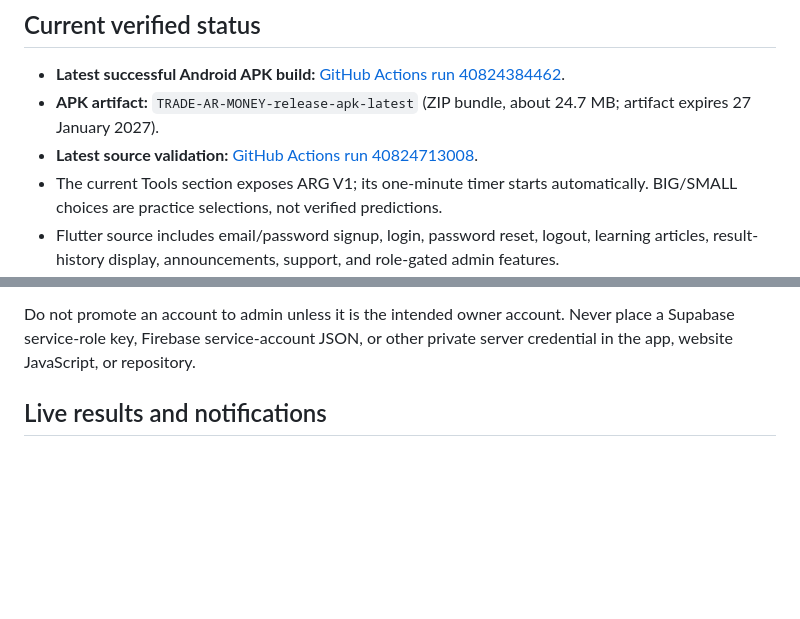
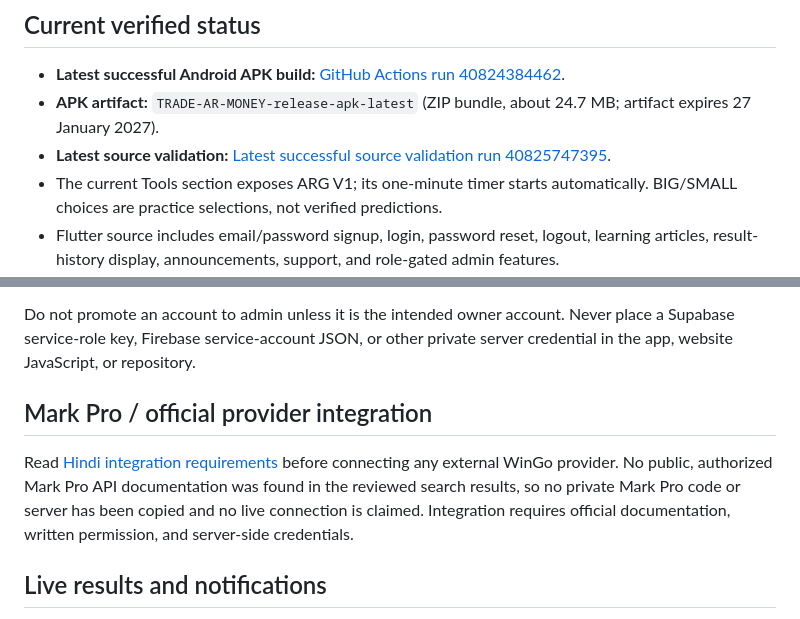
Before and after one commit to shubhamkatara91-ship-it/TRADE-AR-MONKEY-, a Markdown page: README.md, 2 parts joined by grey strips. Rendered like a GitHub page; blank space fills up the shorter version.

Commit message:
Link official provider integration requirements and latest validation

```diff
--- a/README.md
+++ b/README.md
@@ -6,7 +6,7 @@ Flutter Android app and responsive website for an educational community.
 
 - **Latest successful Android APK build:** [GitHub Actions run 40824384462](https://github.com/shubhamkatara91-ship-it/TRADE-AR-MONKEY-/actions/runs/40824384462).
 - **APK artifact:** `TRADE-AR-MONEY-release-apk-latest` (ZIP bundle, about 24.7 MB; artifact expires 27 January 2027).
-- **Latest source validation:** [GitHub Actions run 40824713008](https://github.com/shubhamkatara91-ship-it/TRADE-AR-MONKEY-/actions/runs/40824713008).
+- **Latest source validation:** [Latest successful source validation run 40825747395](https://github.com/shubhamkatara91-ship-it/TRADE-AR-MONKEY-/actions/runs/40825747395).
 - The current Tools section exposes ARG V1; its one-minute timer starts automatically. BIG/SMALL choices are practice selections, not verified predictions.
 - Flutter source includes email/password signup, login, password reset, logout, learning articles, result-history display, announcements, support, and role-gated admin features.
 - A responsive browser website and separate admin page are present under `website/`.
@@ -40,6 +40,10 @@ The deployment workflow is `.github/workflows/deploy-website.yml`. The earlier d
 
 Do not promote an account to admin unless it is the intended owner account. Never place a Supabase service-role key, Firebase service-account JSON, or other private server credential in the app, website JavaScript, or repository.
 
+## Mark Pro / official provider integration
+
+Read [Hindi integration requirements](docs/MARK_PRO_INTEGRATION_HI.md) before connecting any external WinGo provider. No public, authorized Mark Pro API documentation was found in the reviewed search results, so no private Mark Pro code or server has been copied and no live connection is claimed. Integration requires official documentation, written permission, and server-side credentials.
+
 ## Live results and notifications
 
 - **No authorized live WinGo/BDG results API is connected.** Only use results from an authorized provider with documented API access. Do not label manually entered history or practice choices as live results.
```
